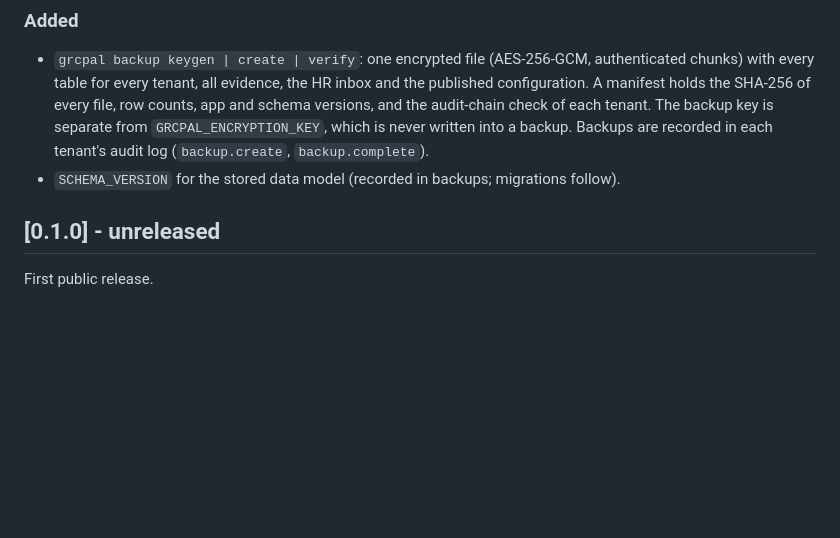
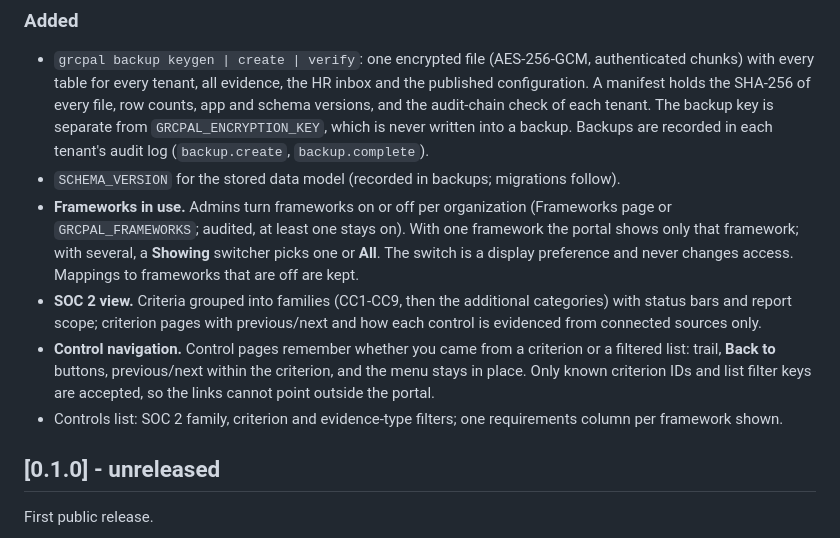
Before and after one commit to seattlespicybite/grc-pal, a Markdown page: CHANGELOG.md, the part around the change. GitHub-like rendering; blank space fills up the shorter version.

```diff
--- a/CHANGELOG.md
+++ b/CHANGELOG.md
@@ -11,6 +11,18 @@ All notable changes are listed here. The project follows [semantic versioning](h
   The backup key is separate from `GRCPAL_ENCRYPTION_KEY`, which is never written into a backup. Backups are
   recorded in each tenant's audit log (`backup.create`, `backup.complete`).
 - `SCHEMA_VERSION` for the stored data model (recorded in backups; migrations follow).
+- **Frameworks in use.** Admins turn frameworks on or off per organization (Frameworks page or
+  `GRCPAL_FRAMEWORKS`; audited, at least one stays on). With one framework the portal shows only that
+  framework; with several, a **Showing** switcher picks one or **All**. The switch is a display
+  preference and never changes access. Mappings to frameworks that are off are kept.
+- **SOC 2 view.** Criteria grouped into families (CC1-CC9, then the additional categories) with
+  status bars and report scope; criterion pages with previous/next and how each control is evidenced
+  from connected sources only.
+- **Control navigation.** Control pages remember whether you came from a criterion or a filtered
+  list: trail, **Back to** buttons, previous/next within the criterion, and the menu stays in place.
+  Only known criterion IDs and list filter keys are accepted, so the links cannot point outside the portal.
+- Controls list: SOC 2 family, criterion and evidence-type filters; one requirements column per
+  framework shown.
 
 ## [0.1.0] - unreleased
 
```
Also changed, not shown: docs/frameworks-and-controls.md (+35 -0 lines).
